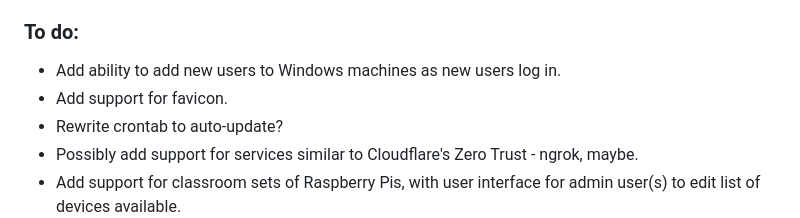
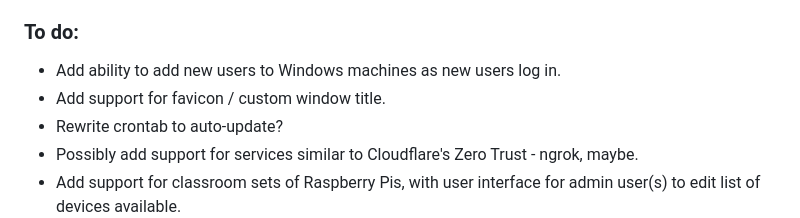
Before and after one commit to dhicks6345789/remote-gateway, a Markdown page: README.md, the part around the change. GitHub-like rendering.

```diff
--- a/README.md
+++ b/README.md
@@ -66,7 +66,7 @@ This script is, hopefully, mostly complete and has been tested with a couple of
 
 ### To do:
 - Add ability to add new users to Windows machines as new users log in.
-- Add support for favicon.
+- Add support for favicon / custom window title.
 - Rewrite crontab to auto-update?
 - Possibly add support for services similar to Cloudflare's Zero Trust - ngrok, maybe.
 - Add support for classroom sets of Raspberry Pis, with user interface for admin user(s) to edit list of devices available.
```
